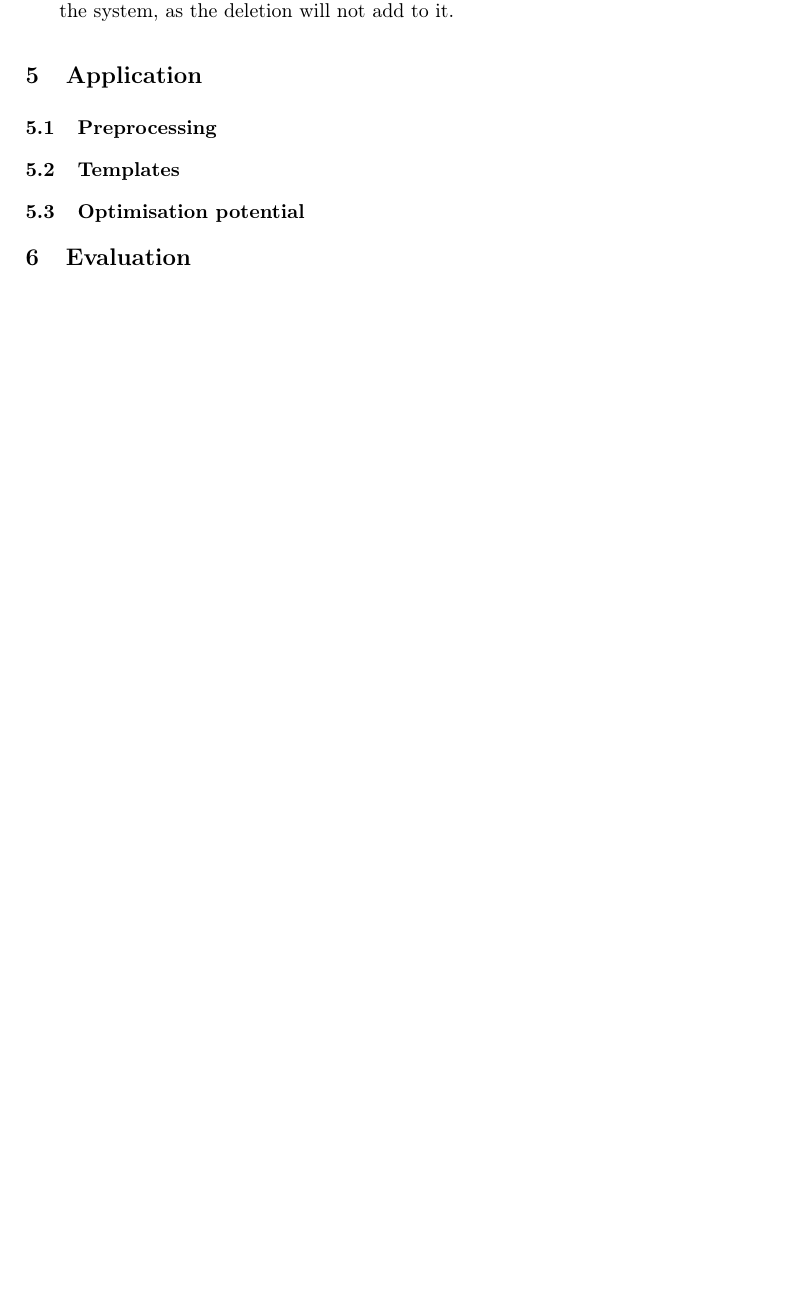
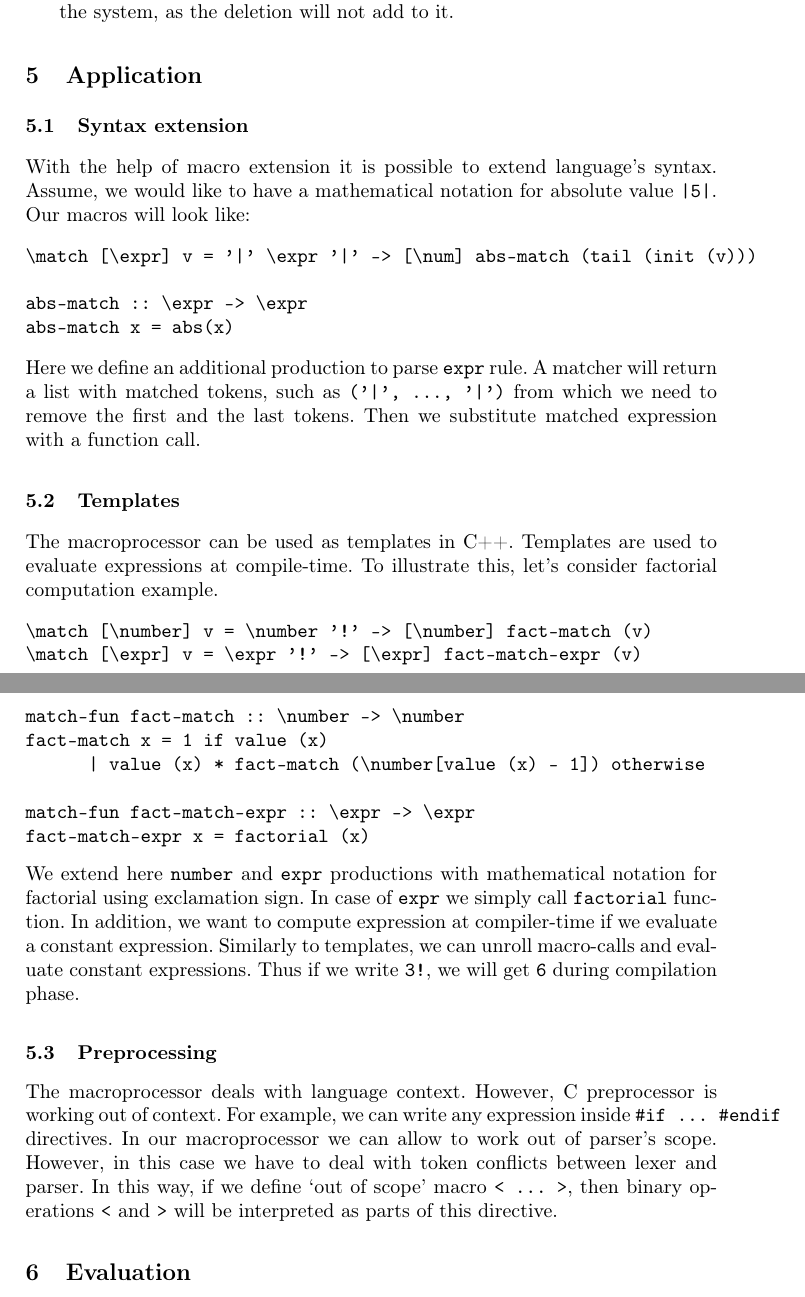
Before and after one commit to junniest/bach_test_repo, a LaTeX thesis (paper/paper.tex, which reads paper/application.tex): part of page 10 of 13 before the commit and two parts of pages 10 and 11 of 14 after it, the two joined at a grey line, cut so that both start at the same text, the shorter picture padded with empty space. Compiled offline with pdfLaTeX.

Commit message:
A section about application is added

```diff
--- /dev/null
+++ b/paper/application.tex
@@ -0,0 +1,45 @@
+\section{Application}
+\subsection{Syntax extension}
+With the help of macro extension it is possible to extend language's syntax.
+Assume, we would like to have a mathematical notation for absolute value
+\verb/|5|/. Our macros will look like:
+\begin{verbatim}
+\match [\expr] v = '|' \expr '|' -> [\num] abs-match (tail (init (v)))
+
+abs-match :: \expr -> \expr
+abs-match x = abs(x)
+\end{verbatim}
+Here we define an additional production to parse \verb|expr| rule. A matcher
+will return a list with matched tokens, such as
+\verb/('|', ..., '|')/ from which we need to remove the
+first and the last tokens. Then we substitute matched expression with a
+function call.
+\subsection{Templates}
+The macroprocessor can be used as templates in C++. Templates are used to
+evaluate expressions at compile-time. To illustrate this, let's consider
+factorial computation example.
+\begin{verbatim}
+\match [\number] v = \number '!' -> [\number] fact-match (v)
+\match [\expr] v = \expr '!' -> [\expr] fact-match-expr (v)
+
+match-fun fact-match :: \number -> \number
+fact-match x = 1 if value (x)
+      | value (x) * fact-match (\number[value (x) - 1]) otherwise
+
+match-fun fact-match-expr :: \expr -> \expr
+fact-match-expr x = factorial (x)
+\end{verbatim}
+We extend here \verb|number| and \verb|expr| productions with mathematical
+notation for factorial using exclamation sign. In case of \verb|expr| we simply
+call \verb|factorial| function. In addition, we want to compute expression at
+compiler-time if we evaluate a constant expression. Similarly to templates, we
+can unroll macro-calls and evaluate constant expressions. Thus if we write
+\verb|3!|, we will get \verb|6| during compilation phase.
+\subsection{Preprocessing}
+The macroprocessor deals with language context. However, C preprocessor is
+working out of context. For example, we can write any expression inside
+\verb|#if ... #endif| directives. In our macroprocessor we can allow to work
+out of parser's scope. However, in this case we have to deal with token
+conflicts between lexer and parser. In this way, if we define `out of scope'
+macro \verb|< ... >|, then binary operations \verb|<| and \verb|>| will be
+interpreted as parts of this directive.
--- a/paper/paper.tex
+++ b/paper/paper.tex
@@ -78,10 +78,7 @@ syntactical constructions; and iii) perform a restricted partial evaluation.
 
 \input{regexps.tex}
 
-\section{Application}
-\subsection{Preprocessing}
-\subsection{Templates}
-\subsection{Optimisation potential}
+\input{application.tex}
 
 \section{Evaluation}
 Here is a bunch of links for the existing macro-preprocessors:
```
Also changed, not shown: paper/dynamic-extensions.tex (+1 -1 lines), paper/automata_figures.pdf (deleted), paper/paper.pdf.
